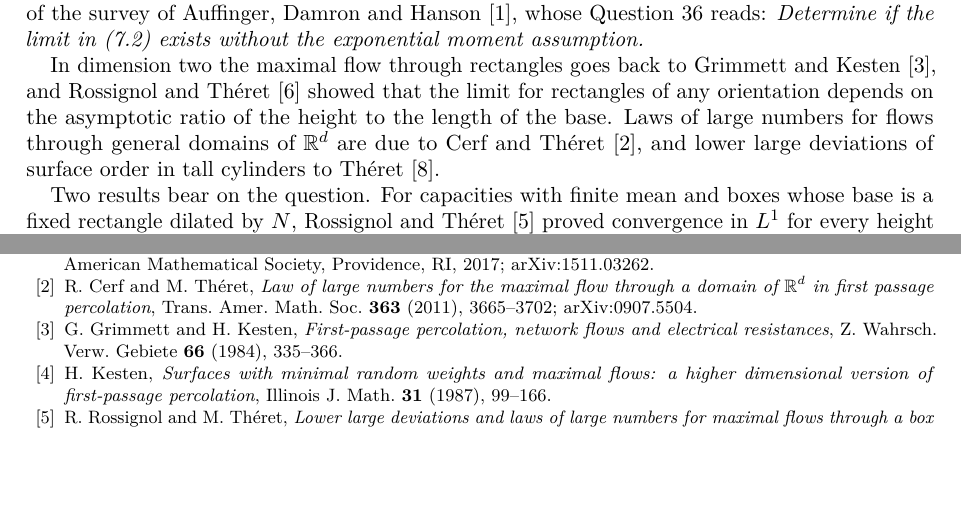
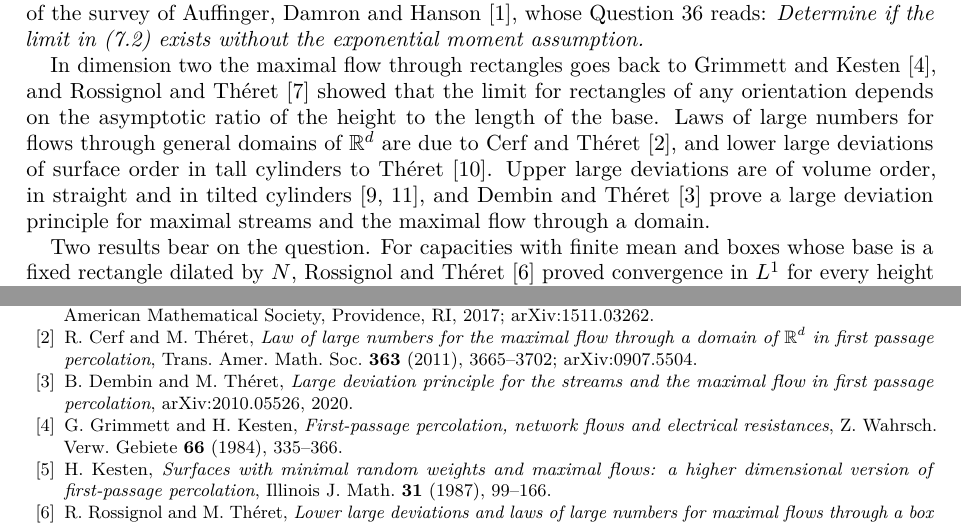
Before and after one commit to yspennstate/maxflow-thin-boxes, a LaTeX paper (paper/main.tex): two parts of pages 1 and 4 of 5, joined at a grey line, cut so that both start at the same text, the shorter picture padded with empty space. The pictures show the PDF file paper/main.pdf that the author committed with the source.

Commit message:
add references

```diff
--- a/paper/main.tex
+++ b/paper/main.tex
@@ -45,7 +45,7 @@ B(N,m)=\{0,\dots,N\}^{d-1}\times\{0,\dots,m\},
 \]
 with bottom face $F_0=\{x\in B(N,m):x_d=0\}$ and top face $F_1=\{x\in B(N,m):x_d=m\}$, and let $\Phi(N,m)$ be the maximal flow from $F_0$ to $F_1$ through the edges with both endpoints in $B(N,m)$, each edge $e$ carrying at most $t(e)$ in either direction. By the max-flow min-cut theorem, $\Phi(N,m)$ is the least total capacity of a set of edges of $B(N,m)$ meeting every path in $B(N,m)$ from $F_0$ to $F_1$. For $d=3$ and the boxes $[0,k]\times[0,l]\times[0,m]$, Kesten~\cite{Ke} proved that $\Phi/(kl)$ converges almost surely and in $L^1$ to a constant when $k\ge l\to\infty$, $m=m(k,l)\to\infty$ with $\log m(k,l)$ at most of order $k^{1-\delta}$ for some $\delta>0$, $G(\{0\})$ is small and $G$ has a finite exponential moment; Zhang~\cite{Zh} extended this to all $d\ge2$ with no restriction on $G(\{0\})$, still under an exponential moment; the limit is positive exactly when $G(\{0\})<1-p_c(d)$. This is Theorem~7.2 of the survey of Auffinger, Damron and Hanson~\cite{ADH}, whose Question~36 reads: \emph{Determine if the limit in (7.2) exists without the exponential moment assumption.}
 
-In dimension two the maximal flow through rectangles goes back to Grimmett and Kesten~\cite{GK84}, and Rossignol and Th\'eret~\cite{RT10b} showed that the limit for rectangles of any orientation depends on the asymptotic ratio of the height to the length of the base. Laws of large numbers for flows through general domains of $\mathbb{R}^d$ are due to Cerf and Th\'eret~\cite{CT11}, and lower large deviations of surface order in tall cylinders to Th\'eret~\cite{Th08}.
+In dimension two the maximal flow through rectangles goes back to Grimmett and Kesten~\cite{GK84}, and Rossignol and Th\'eret~\cite{RT10b} showed that the limit for rectangles of any orientation depends on the asymptotic ratio of the height to the length of the base. Laws of large numbers for flows through general domains of $\mathbb{R}^d$ are due to Cerf and Th\'eret~\cite{CT11}, and lower large deviations of surface order in tall cylinders to Th\'eret~\cite{Th08}. Upper large deviations are of volume order, in straight and in tilted cylinders~\cite{Th07,Th14}, and Dembin and Th\'eret~\cite{DT21} prove a large deviation principle for maximal streams and the maximal flow through a domain.
 
 Two results bear on the question. For capacities with finite mean and boxes whose base is a fixed rectangle dilated by $N$, Rossignol and Th\'eret~\cite{RT10} proved convergence in $L^1$ for every height $h(N)\to\infty$ with $h(N)/N\to0$. Without any moment condition, assuming only $G(\{+\infty\})<p_c(d)$, Rossignol and Th\'eret~\cite{RT18} defined a finite flow constant $\nu_G$ and proved almost sure convergence of the normalized maximal flow to it for heights with $h(N)/\log N\to\infty$ and $h(N)/N\to0$ \cite[Theorem~2.4]{RT18}. The theorem below shows that the lower bound on the height cannot be dropped in that result, and that the limit in Kesten's theorem can fail once the exponential moment is removed with nothing in its place.
 
@@ -152,9 +152,11 @@ The paper is part of the Math Brain project, whose public repository is \url{htt
 \begin{thebibliography}{99}
 \bibitem{ADH} A.~Auffinger, M.~Damron and J.~Hanson, \emph{50 Years of First-Passage Percolation}, University Lecture Series~68, American Mathematical Society, Providence, RI, 2017; arXiv:1511.03262.
 \bibitem{CT11} R.~Cerf and M.~Th\'eret, \emph{Law of large numbers for the maximal flow through a domain of $\mathbb{R}^d$ in first passage percolation}, Trans.\ Amer.\ Math.\ Soc.\ \textbf{363} (2011), 3665--3702; arXiv:0907.5504.
+\bibitem{DT21} B.~Dembin and M.~Th\'eret, \emph{Large deviation principle for the streams and the maximal flow in first passage percolation}, arXiv:2010.05526, 2020.
 \bibitem{GK84} G.~Grimmett and H.~Kesten, \emph{First-passage percolation, network flows and electrical resistances}, Z.\ Wahrsch.\ Verw.\ Gebiete \textbf{66} (1984), 335--366.
 \bibitem{Ke} H.~Kesten, \emph{Surfaces with minimal random weights and maximal flows: a higher dimensional version of first-passage percolation}, Illinois J.\ Math.\ \textbf{31} (1987), 99--166.
 \bibitem{RT10} R.~Rossignol and M.~Th\'eret, \emph{Lower large deviations and laws of large numbers for maximal flows through a box in first passage percolation}, Ann.\ Inst.\ Henri Poincar\'e Probab.\ Stat.\ \textbf{46} (2010), 1093--1131; arXiv:0801.0967.
 \bibitem{RT10b} R.~Rossignol and M.~Th\'eret, \emph{Law of large numbers for the maximal flow through tilted cylinders in two-dimensional first passage percolation}, Stochastic Process.\ Appl.\ \textbf{120} (2010), 873--900; arXiv:0907.5112.
 \bibitem{RT18} R.~Rossignol and M.~Th\'eret, \emph{Existence and continuity of the flow constant in first passage percolation}, Electron.\ J.\ Probab.\ \textbf{23} (2018), paper no.~99; arXiv:1707.08766.
+\bibitem{Th07} M.~Th\'eret, \emph{Upper large deviations for the maximal flow in first-passage percolation}, Stochastic Process.\ Appl.\ \textbf{117} (2007), 1208--1233; arXiv:math/0607253.
 \bibitem{Th08} M.~Th\'eret, \emph{On the small maximal flows in first passage percolation}, Ann.\ Fac.\ Sci.\ Toulouse Math.\ (6) \textbf{17} (2008), 207--219; arXiv:math/0607252.
```
Also changed, not shown: SHA256SUMS.txt (+2 -2 lines), paper/main.pdf, paper/main.tex (1 more changed lines).
